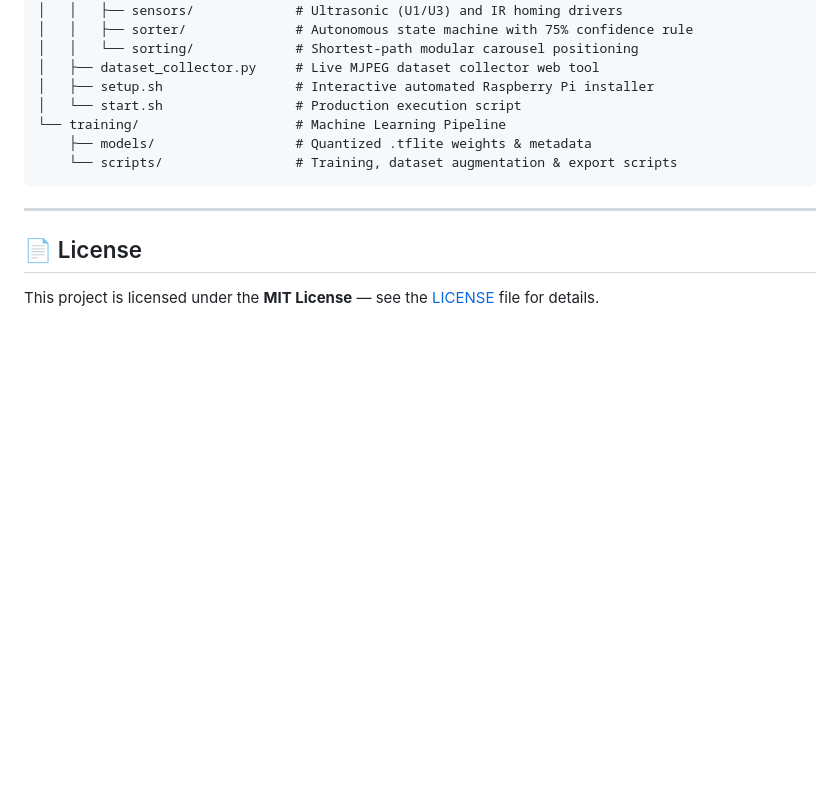
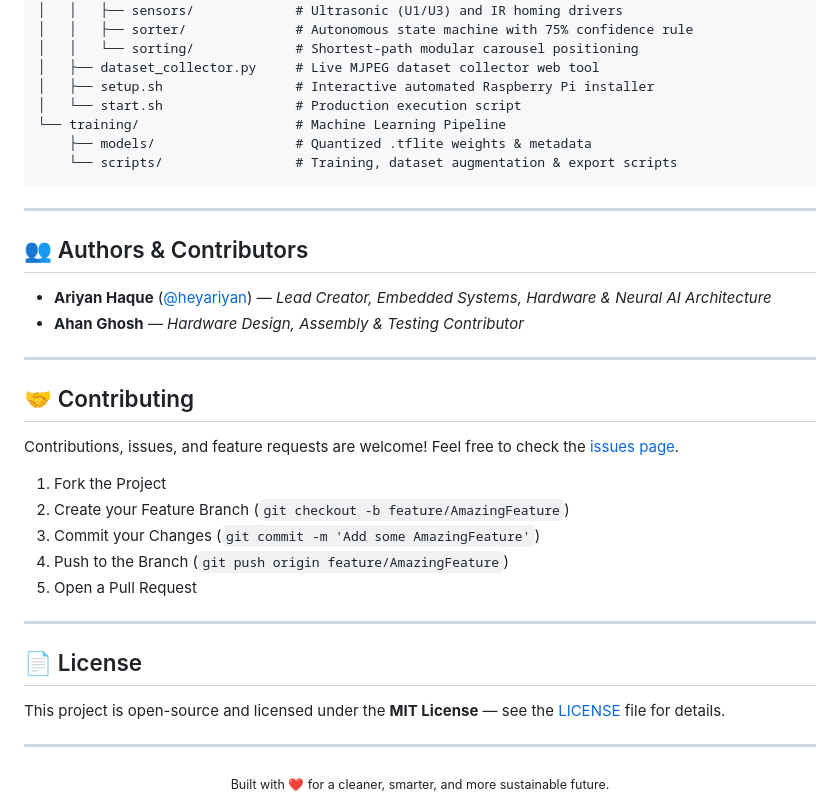
Before and after one commit to heyariyan/ai-trash-sorter, a Markdown page: README.md, the part around the change. GitHub-like rendering; blank space fills up the shorter version.

Commit message:
docs: add contributors (Ariyan Haque & Ahan Ghosh) and contribution guide

```diff
--- a/README.md
+++ b/README.md
@@ -189,6 +189,31 @@ Novi/
 
 ---
 
+## 👥 Authors & Contributors
+
+* **Ariyan Haque** ([@heyariyan](https://github.com/heyariyan)) — *Lead Creator, Embedded Systems, Hardware & Neural AI Architecture*
+* **Ahan Ghosh** — *Hardware Design, Assembly & Testing Contributor*
+
+---
+
+## 🤝 Contributing
+
+Contributions, issues, and feature requests are welcome! Feel free to check the [issues page](https://github.com/heyariyan/ai-trash-sorter/issues).
+
+1. Fork the Project
+2. Create your Feature Branch (`git checkout -b feature/AmazingFeature`)
+3. Commit your Changes (`git commit -m 'Add some AmazingFeature'`)
+4. Push to the Branch (`git push origin feature/AmazingFeature`)
+5. Open a Pull Request
+
+---
+
 ## 📄 License
 
-This project is licensed under the **MIT License** — see the [LICENSE](LICENSE) file for details.
+This project is open-source and licensed under the **MIT License** — see the [LICENSE](LICENSE) file for details.
+
+---
+
+<div align="center">
+  <sub>Built with ❤️ for a cleaner, smarter, and more sustainable future.</sub>
+</div>
```
